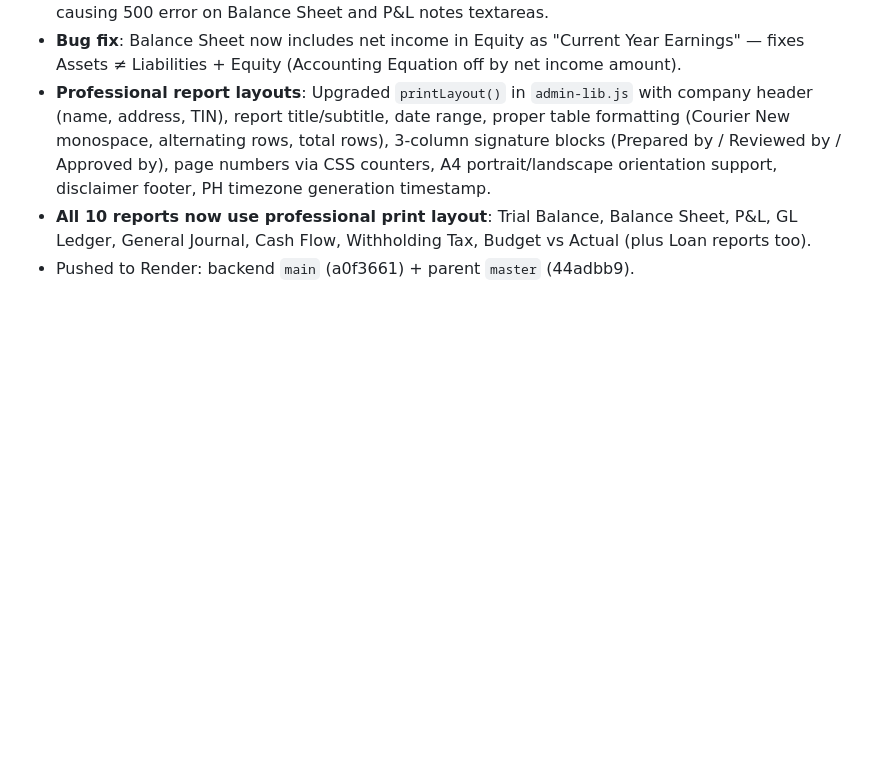
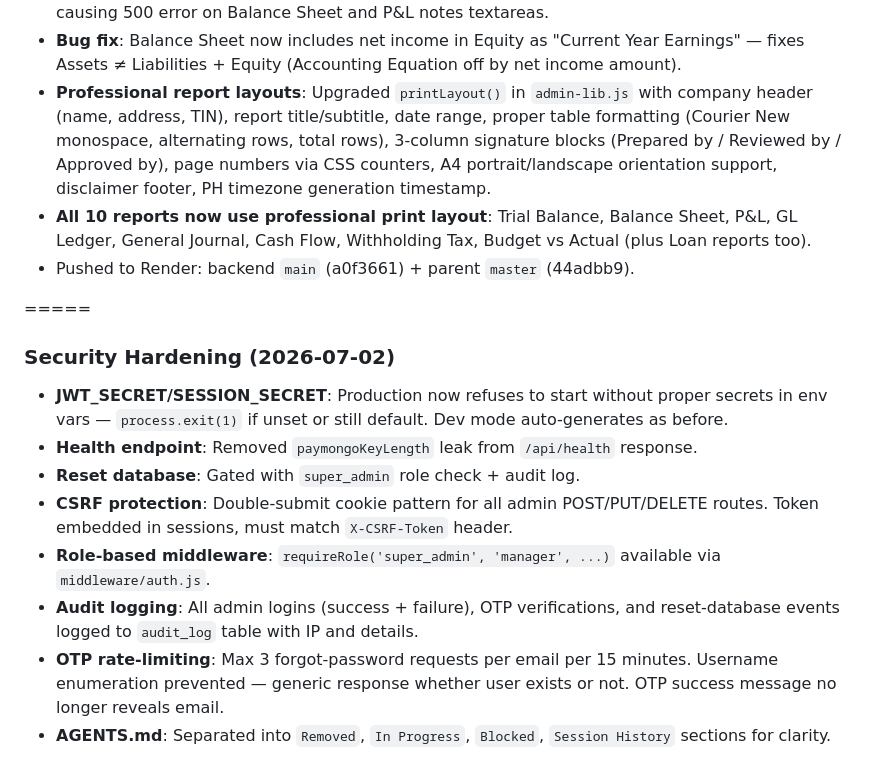
Before and after one commit to justine30bercasio/labcoop-backend-, a Markdown page: AGENTS.md, the part around the change. Rendered like a GitHub page; blank space fills up the shorter version.

Commit message:
add opencode agent configs, update AGENTS.md with security session summary, update backend submodule

```diff
--- a/AGENTS.md
+++ b/AGENTS.md
@@ -168,3 +168,14 @@ Flutter app data disappeared on logout/refresh because:
 - **Professional report layouts**: Upgraded `printLayout()` in `admin-lib.js` with company header (name, address, TIN), report title/subtitle, date range, proper table formatting (Courier New monospace, alternating rows, total rows), 3-column signature blocks (Prepared by / Reviewed by / Approved by), page numbers via CSS counters, A4 portrait/landscape orientation support, disclaimer footer, PH timezone generation timestamp.
 - **All 10 reports now use professional print layout**: Trial Balance, Balance Sheet, P&L, GL Ledger, General Journal, Cash Flow, Withholding Tax, Budget vs Actual (plus Loan reports too).
 - Pushed to Render: backend `main` (a0f3661) + parent `master` (44adbb9).
+
+=====
+### Security Hardening (2026-07-02)
+- **JWT_SECRET/SESSION_SECRET**: Production now refuses to start without proper secrets in env vars — `process.exit(1)` if unset or still default. Dev mode auto-generates as before.
+- **Health endpoint**: Removed `paymongoKeyLength` leak from `/api/health` response.
+- **Reset database**: Gated with `super_admin` role check + audit log.
+- **CSRF protection**: Double-submit cookie pattern for all admin POST/PUT/DELETE routes. Token embedded in sessions, must match `X-CSRF-Token` header.
+- **Role-based middleware**: `requireRole('super_admin', 'manager', ...)` available via `middleware/auth.js`.
+- **Audit logging**: All admin logins (success + failure), OTP verifications, and reset-database events logged to `audit_log` table with IP and details.
+- **OTP rate-limiting**: Max 3 forgot-password requests per email per 15 minutes. Username enumeration prevented — generic response whether user exists or not. OTP success message no longer reveals email.
+- **AGENTS.md**: Separated into `Removed`, `In Progress`, `Blocked`, `Session History` sections for clarity.
```
